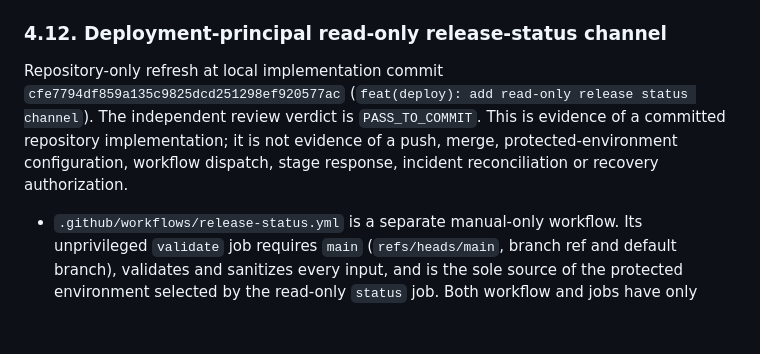
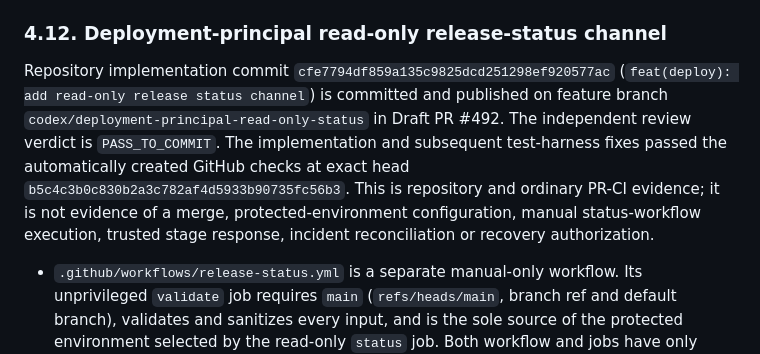
Before and after one commit to koteev-m/clubs_bot, a Markdown page: docs/product/AS_BUILT.md, the part around one of its changes. Rendered like a GitHub page; blank space fills up the shorter version.

```diff
--- a/docs/product/AS_BUILT.md
+++ b/docs/product/AS_BUILT.md
@@ -218,7 +218,7 @@ Repository-only refresh at implementation commit `b86f69dfea8715c9eec24214230fc8
 
 ### 4.12. Deployment-principal read-only release-status channel
 
-Repository-only refresh at local implementation commit `cfe7794df859a135c9825dcd251298ef920577ac` (`feat(deploy): add read-only release status channel`). The independent review verdict is `PASS_TO_COMMIT`. This is evidence of a committed repository implementation; it is not evidence of a push, merge, protected-environment configuration, workflow dispatch, stage response, incident reconciliation or recovery authorization.
+Repository implementation commit `cfe7794df859a135c9825dcd251298ef920577ac` (`feat(deploy): add read-only release status channel`) is committed and published on feature branch `codex/deployment-principal-read-only-status` in Draft PR #492. The independent review verdict is `PASS_TO_COMMIT`. The implementation and subsequent test-harness fixes passed the automatically created GitHub checks at exact head `b5c4c3b0c830b2a3c782af4d5933b90735fc56b3`. This is repository and ordinary PR-CI evidence; it is not evidence of a merge, protected-environment configuration, manual status-workflow execution, trusted stage response, incident reconciliation or recovery authorization.
 
 - `.github/workflows/release-status.yml` is a separate manual-only workflow. Its unprivileged `validate` job requires `main` (`refs/heads/main`, branch ref and default branch), validates and sanitizes every input, and is the sole source of the protected environment selected by the read-only `status` job. Both workflow and jobs have only `contents: read`; the non-cancelling `payments-schema-${{ inputs.environment }}` group is the same concurrency boundary as deploy for that environment.
 - The workflow makes independent credential-free checkouts: implementation is `refs/heads/main` whose HEAD must equal `GITHUB_SHA`; the sanitized exact incident tag must resolve to the validated exact revision. The incident checkout is then only a Git object database: the helper identity is the raw SHA-256 of the one exact `scripts/deploy/remote-compose-release.sh` regular Git blob at that revision, never an implementation path, incident worktree path or owner assumption. The channel therefore neither needs nor performs server ownership repair.
```
Also changed, not shown: other parts of docs/product/AS_BUILT.md (+2 -2 lines), docs/product/CONCEPT_CODE_GAP.md (+2 -2 lines), docs/product/PRODUCT_ROADMAP.md (+10 -10 lines).
